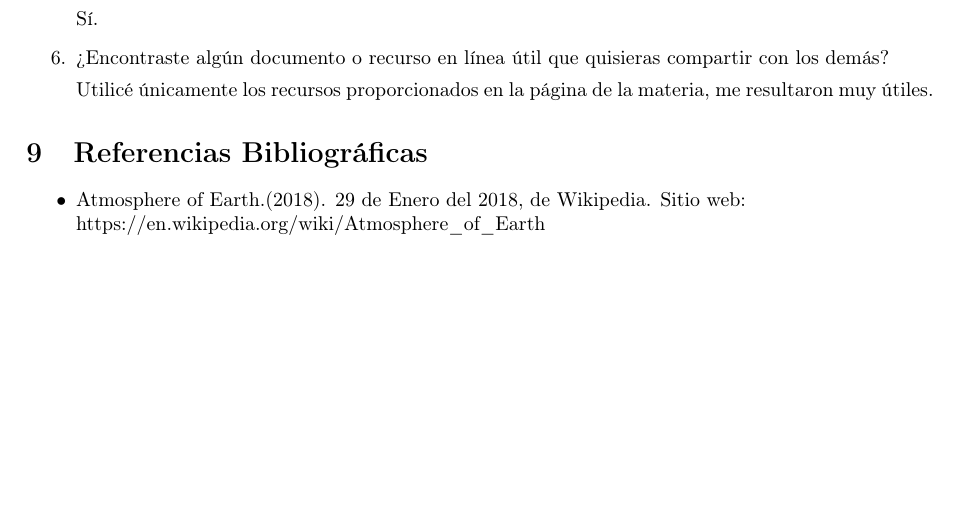
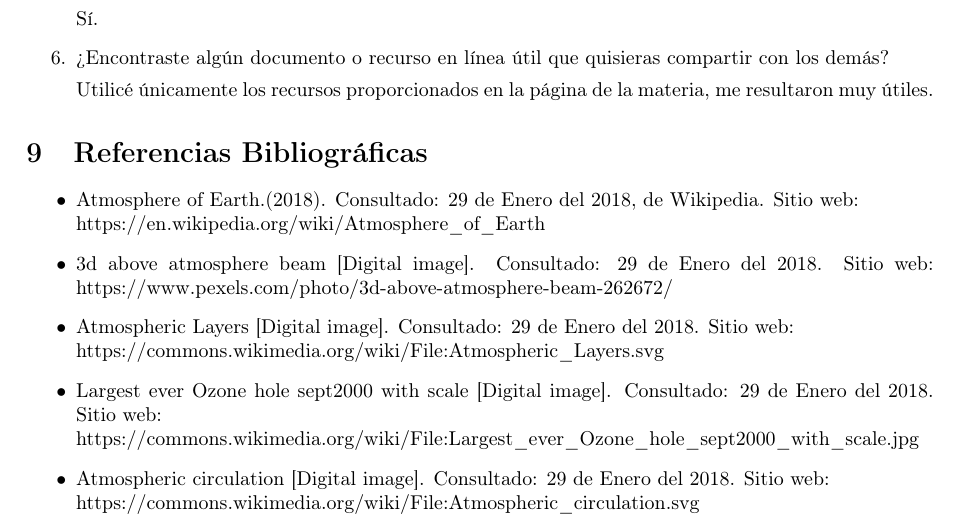
Before and after one commit to michellecontreras24/computacional1, a LaTeX document (Actividad1/Actividad 1.tex): part of page 7 of 7, cut so that both start at the same text, the shorter picture padded with empty space. Compiled offline with pdfLaTeX.

Commit message:
Add files via upload

```diff
--- a/Actividad1/Actividad 1.tex
+++ b/Actividad1/Actividad 1.tex
@@ -255,8 +255,14 @@ Utilicé únicamente los recursos proporcionados en la página de la materia, me
 \section{Referencias Bibliográficas}
 
 \begin{itemize}
-\item Atmosphere of Earth.(2018). 29 de Enero del 2018, de Wikipedia. Sitio web: \\
+\item Atmosphere of Earth.(2018). Consultado: 29 de Enero del 2018, de Wikipedia. Sitio web: \\
 https:$//$en.wikipedia.org$/$wiki$/$Atmosphere\_of\_Earth
+\item 3d above atmosphere beam [Digital image]. Consultado: 29 de Enero del 2018. Sitio web: https:$//$www.pexels.com$/$photo$/$3d-above-atmosphere-beam-262672$/$
+\item Atmospheric Layers [Digital image]. Consultado: 29 de Enero del 2018. Sitio web: \\ https:$//$commons.wikimedia.org$/$wiki$/$File:Atmospheric\_Layers.svg
+\item Largest ever Ozone hole sept2000 with scale [Digital image]. Consultado: 29 de Enero del 2018. Sitio web: \\
+https:$//$commons.wikimedia.org$/$wiki$/$File:Largest\_ever\_Ozone\_hole\_sept2000\_with\_scale.jpg
+\item Atmospheric circulation [Digital image]. Consultado: 29 de Enero del 2018. Sitio web: \\
+https:$//$commons.wikimedia.org$/$wiki$/$File:Atmospheric\_circulation.svg
 \end{itemize}
 
 
```
Also changed, not shown: Actividad1/Actividad 1.pdf.
